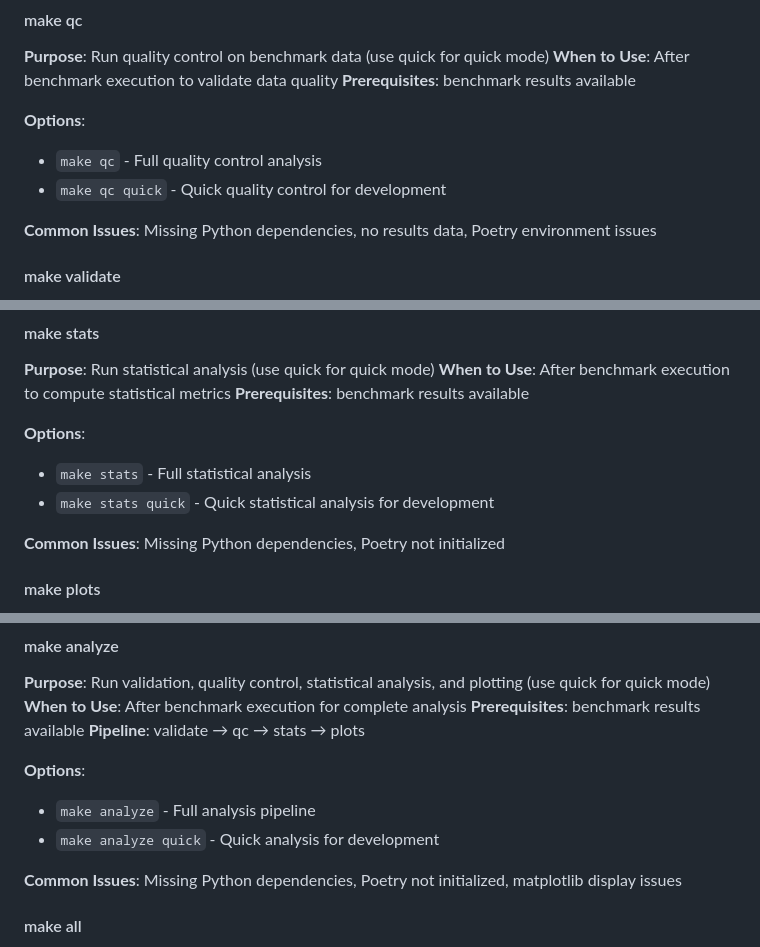
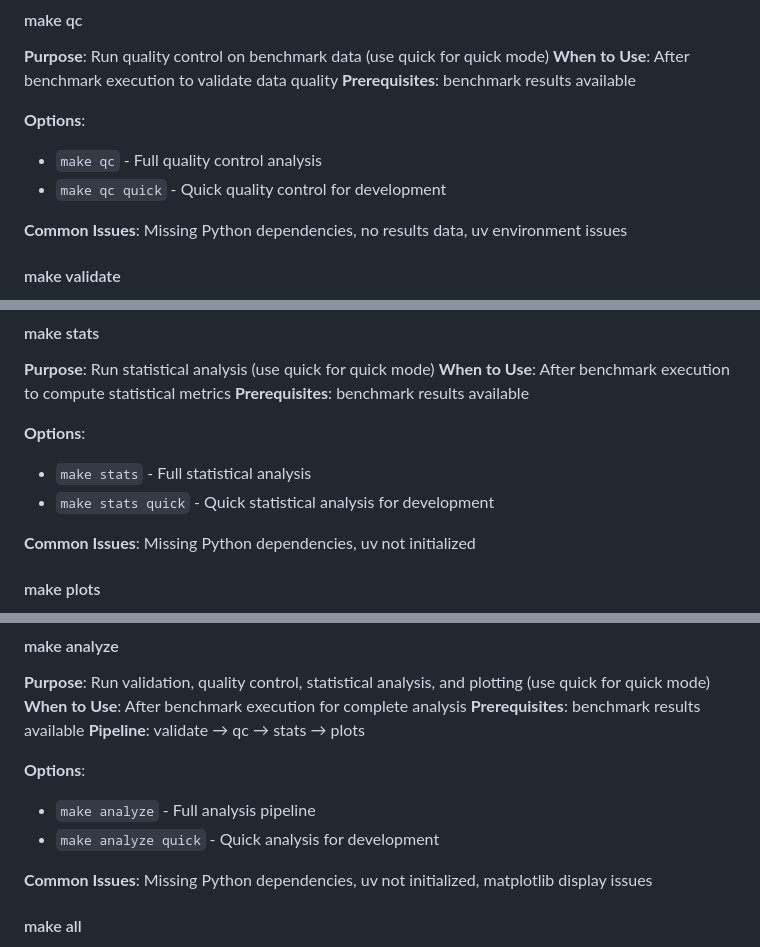
Before and after one commit to alleninnz/wasm-benchmark-site, a Markdown page: command-reference_en.md, 3 parts joined by grey strips. GitHub-like rendering.

```diff
--- a/command-reference_en.md
+++ b/command-reference_en.md
@@ -250,7 +250,7 @@ Detailed analysis of single benchmark task
 - `make qc` - Full quality control analysis
 - `make qc quick` - Quick quality control for development
 
-**Common Issues**: Missing Python dependencies, no results data, Poetry environment issues
+**Common Issues**: Missing Python dependencies, no results data, uv environment issues
 
 #### make validate
 
@@ -276,7 +276,7 @@ Detailed analysis of single benchmark task
 - `make stats` - Full statistical analysis
 - `make stats quick` - Quick statistical analysis for development
 
-**Common Issues**: Missing Python dependencies, Poetry not initialized
+**Common Issues**: Missing Python dependencies, uv not initialized
 
 #### make plots
 
@@ -303,7 +303,7 @@ Detailed analysis of single benchmark task
 - `make analyze` - Full analysis pipeline
 - `make analyze quick` - Quick analysis for development
 
-**Common Issues**: Missing Python dependencies, Poetry not initialized, matplotlib display issues
+**Common Issues**: Missing Python dependencies, uv not initialized, matplotlib display issues
 
 #### make all
 
```
Also changed, not shown: other parts of command-reference_en.md (+16 -16 lines), experiment-plan_en.md (+13 -13 lines), statistical-terminology_en.md (+0 -1 lines).
